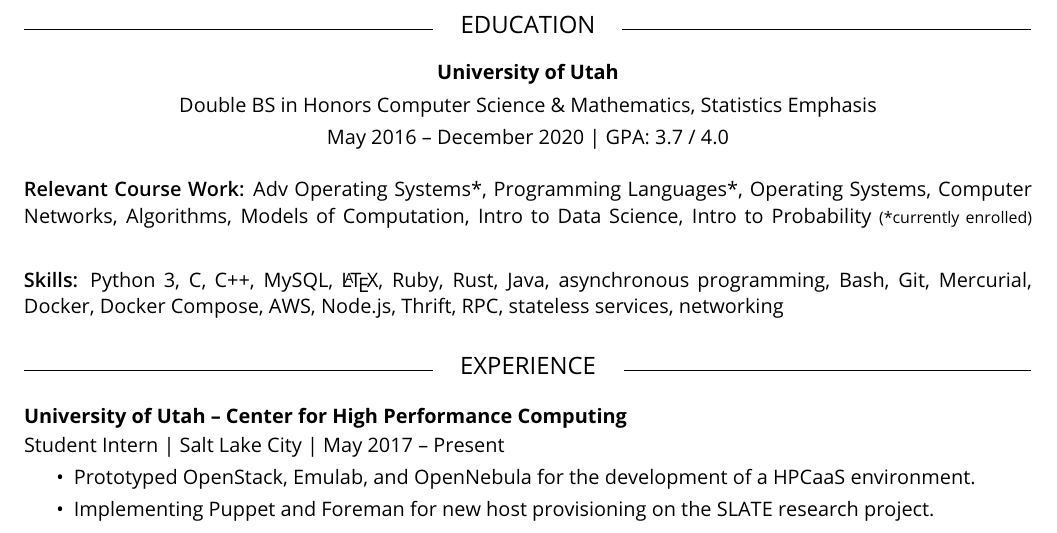
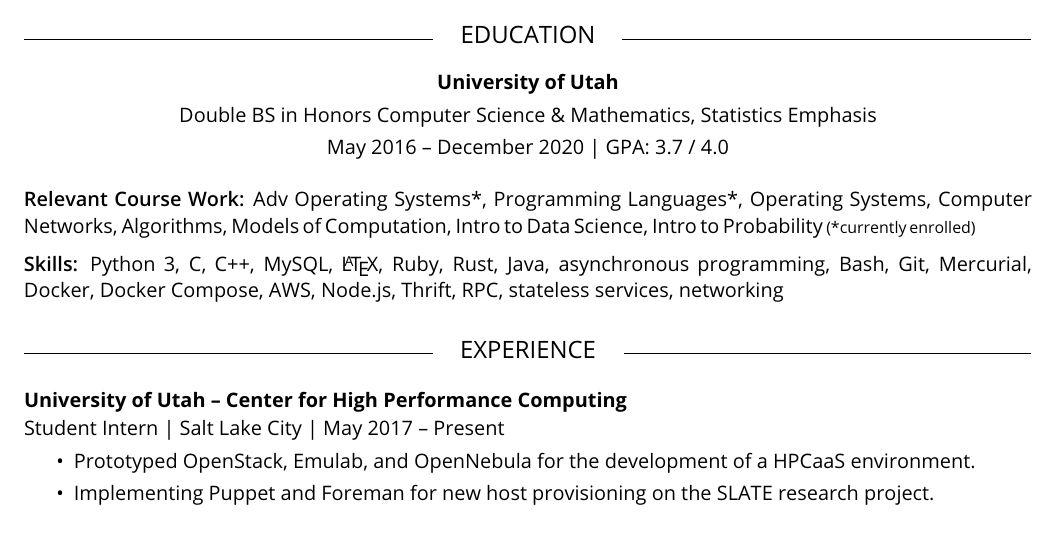
Before and after one commit to emersonford/resume, a LaTeX CV (Resume.tex): part of the page, cut so that both start at the same text. Compiled offline with pdfLaTeX.

Commit message:
Fixing spacing for skills

```diff
--- a/Resume.tex
+++ b/Resume.tex
@@ -28,10 +28,9 @@
   \par
 }
 \vspace{10pt}
-{\fontseries{sb}\selectfont Relevant Course Work:}
-Adv Operating Systems*, Programming Languages*, Operating Systems, Computer Networks, Algorithms, Models of Computation, Intro to Data Science, Intro to Probability {\footnotesize(*currently enrolled)}
-\smallskip
-
+{{\fontseries{sb}\selectfont Relevant Course Work:}
+Adv Operating Systems*, Programming Languages*, Operating Systems, Computer Networks, Algorithms, Models of Computation, Intro to Data Science, Intro to Probability {\footnotesize(*currently enrolled)}}
+\smallbreak
 {{\fontseries{sb}\selectfont Skills:} Python 3, C, C++, MySQL, \LaTeX, Ruby, Rust, Java, asynchronous programming, Bash, Git, Mercurial, Docker, Docker Compose, AWS, Node.js, Thrift, RPC, stateless services, networking}
 
 \section{EXPERIENCE}
```
Also changed, not shown: Resume.pdf.
